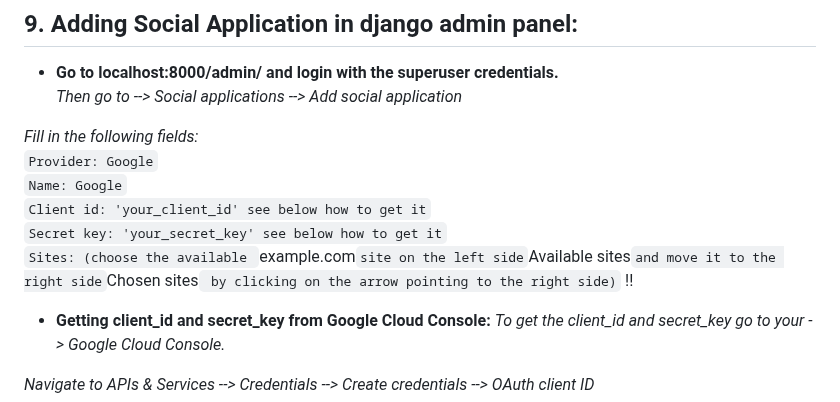
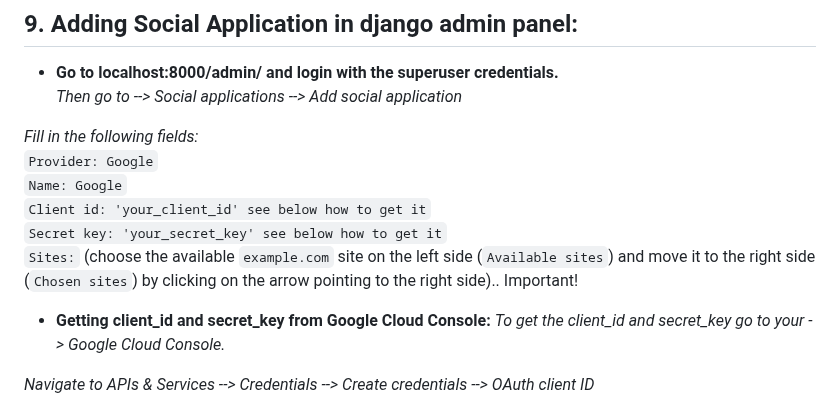
Before and after one commit to svvoii/django_oauth_google, a Markdown page: README.md, the part around the change. Drawn GitHub-style.

```diff
--- a/README.md
+++ b/README.md
@@ -163,7 +163,7 @@ python manage.py createsuperuser
 `Name: Google`
 `Client id: 'your_client_id' see below how to get it`
 `Secret key: 'your_secret_key' see below how to get it`
-`Sites: (choose the available `example.com` site on the left side `Available sites` and move it to the right side `Chosen sites` by clicking on the arrow pointing to the right side)` !!
+`Sites:` (choose the available `example.com` site on the left side (`Available sites`) and move it to the right side (`Chosen sites`) by clicking on the arrow pointing to the right side).. Important!
 
 - **Getting client_id and secret_key from Google Cloud Console:**
 *To get the client_id and secret_key go to your -> Google Cloud Console.*
```
